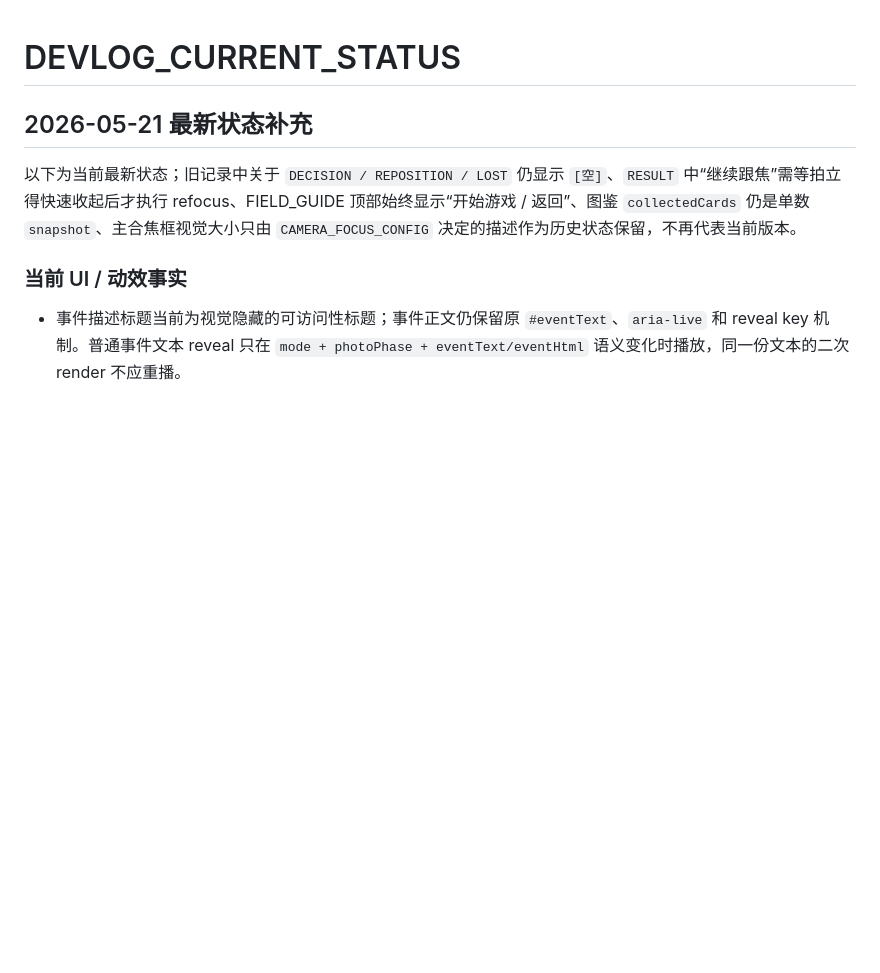
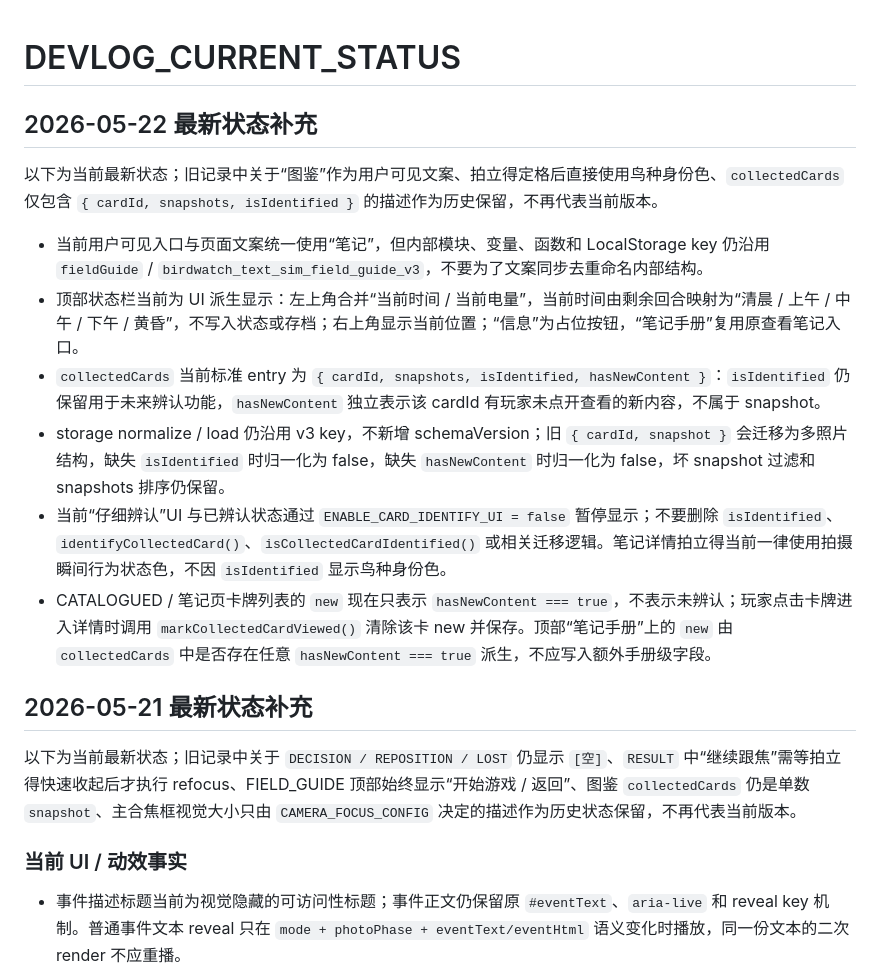
Before and after one commit to Weierkado/birdwatchMVP, a Markdown page: docs/DevLog/DEVLOG_CURRENT_STATUS.md, the part around the change. Drawn GitHub-style; blank space fills up the shorter version.

Commit message:
devlog更新

```diff
--- a/docs/DevLog/DEVLOG_CURRENT_STATUS.md
+++ b/docs/DevLog/DEVLOG_CURRENT_STATUS.md
@@ -1,4 +1,15 @@
 # DEVLOG_CURRENT_STATUS
+
+## 2026-05-22 最新状态补充
+
+以下为当前最新状态；旧记录中关于“图鉴”作为用户可见文案、拍立得定格后直接使用鸟种身份色、`collectedCards` 仅包含 `{ cardId, snapshots, isIdentified }` 的描述作为历史保留，不再代表当前版本。
+
+- 当前用户可见入口与页面文案统一使用“笔记”，但内部模块、变量、函数和 LocalStorage key 仍沿用 `fieldGuide` / `birdwatch_text_sim_field_guide_v3`，不要为了文案同步去重命名内部结构。
+- 顶部状态栏当前为 UI 派生显示：左上角合并“当前时间 / 当前电量”，当前时间由剩余回合映射为“清晨 / 上午 / 中午 / 下午 / 黄昏”，不写入状态或存档；右上角显示当前位置；“信息”为占位按钮，“笔记手册”复用原查看笔记入口。
+- `collectedCards` 当前标准 entry 为 `{ cardId, snapshots, isIdentified, hasNewContent }`：`isIdentified` 仍保留用于未来辨认功能，`hasNewContent` 独立表示该 cardId 有玩家未点开查看的新内容，不属于 snapshot。
+- storage normalize / load 仍沿用 v3 key，不新增 schemaVersion；旧 `{ cardId, snapshot }` 会迁移为多照片结构，缺失 `isIdentified` 时归一化为 false，缺失 `hasNewContent` 时归一化为 false，坏 snapshot 过滤和 snapshots 排序仍保留。
+- 当前“仔细辨认”UI 与已辨认状态通过 `ENABLE_CARD_IDENTIFY_UI = false` 暂停显示；不要删除 `isIdentified`、`identifyCollectedCard()`、`isCollectedCardIdentified()` 或相关迁移逻辑。笔记详情拍立得当前一律使用拍摄瞬间行为状态色，不因 `isIdentified` 显示鸟种身份色。
+- CATALOGUED / 笔记页卡牌列表的 `new` 现在只表示 `hasNewContent === true`，不表示未辨认；玩家点击卡牌进入详情时调用 `markCollectedCardViewed()` 清除该卡 new 并保存。顶部“笔记手册”上的 `new` 由 `collectedCards` 中是否存在任意 `hasNewContent === true` 派生，不应写入额外手册级字段。
 
 ## 2026-05-21 最新状态补充
 
```
Also changed, not shown: docs/DevLog/CODE_MAP.md (+8 -0 lines), docs/DevLog/DEVLOG.md (+9 -0 lines).
